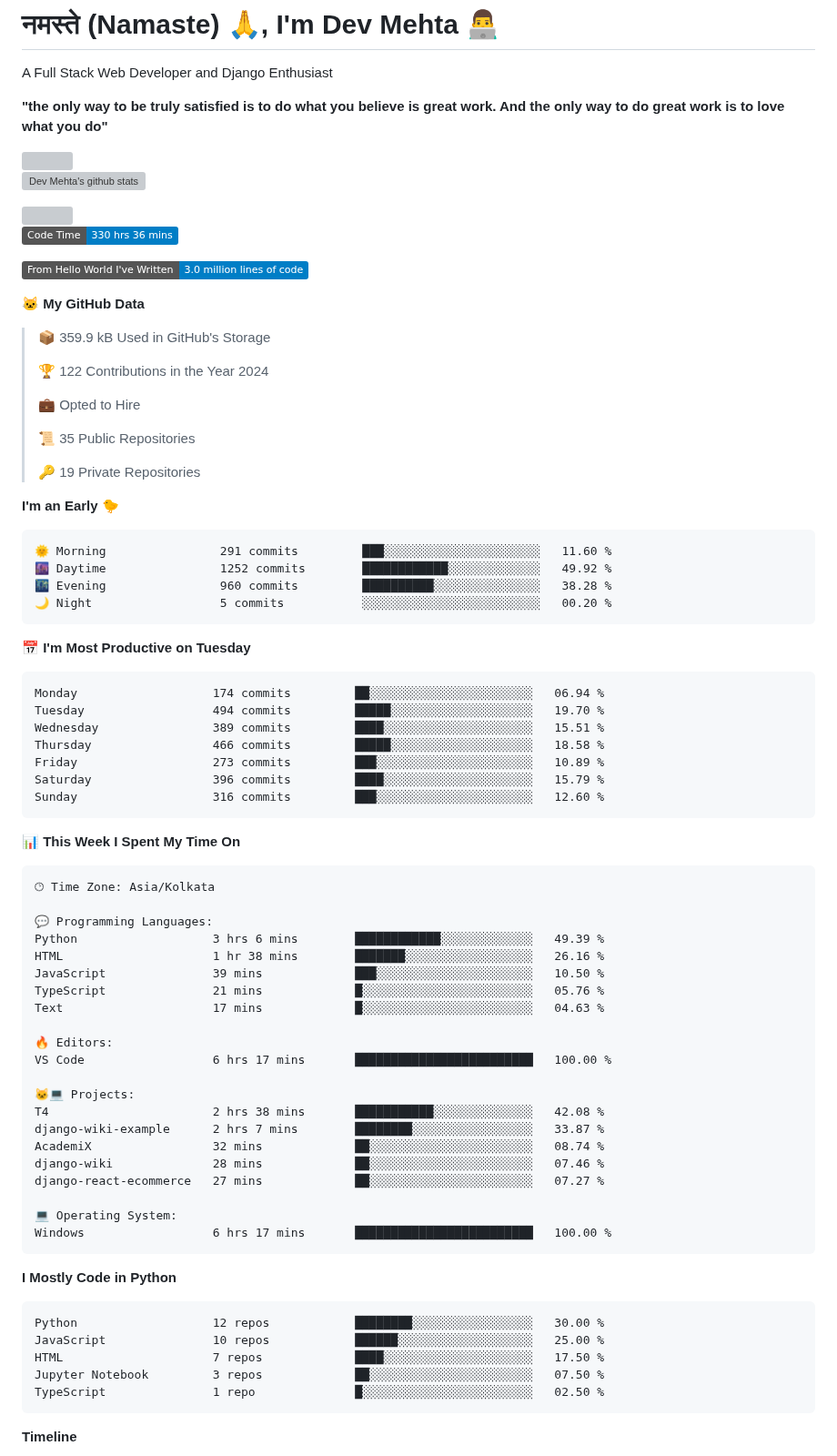
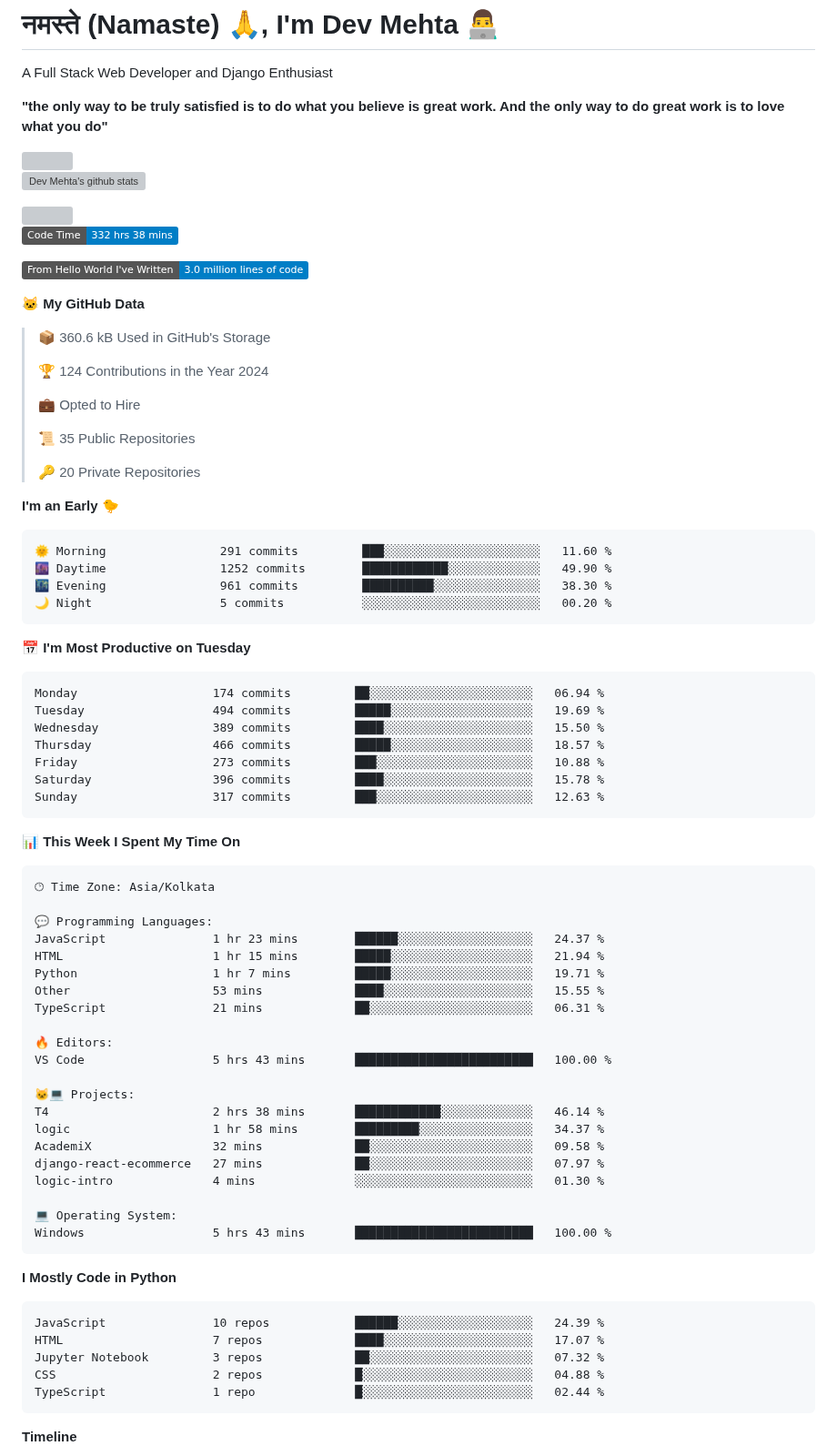
Before and after one commit to Dev-Mehta/Dev-Mehta, a Markdown page: README.md, the part around one of its changes. Shown at 91% size. Drawn GitHub-style; badges without logos; grey boxes are pictures that could not be loaded.

Commit message:
Updated with Dev Metrics

````diff
--- a/README.md
+++ b/README.md
@@ -10,40 +10,40 @@ A Full Stack Web Developer and Django Enthusiast
 <img src="https://komarev.com/ghpvc/?username=Dev-Mehta" />
 
 <!--START_SECTION:waka-->
-![Code Time](http://img.shields.io/badge/Code%20Time-330%20hrs%2036%20mins-blue)
+![Code Time](http://img.shields.io/badge/Code%20Time-332%20hrs%2038%20mins-blue)
 
 ![Lines of code](https://img.shields.io/badge/From%20Hello%20World%20I%27ve%20Written-3.0%20million%20lines%20of%20code-blue)
 
 **🐱 My GitHub Data**
 
-> 📦 359.9 kB Used in GitHub's Storage
+> 📦 360.6 kB Used in GitHub's Storage
  >
-> 🏆 122 Contributions in the Year 2024
+> 🏆 124 Contributions in the Year 2024
  >
 > 💼 Opted to Hire
  >
 > 📜 35 Public Repositories
  >
-> 🔑 19 Private Repositories
+> 🔑 20 Private Repositories
  >
 **I'm an Early 🐤**
 
 ```text
 🌞 Morning                291 commits         ███░░░░░░░░░░░░░░░░░░░░░░   11.60 %
-🌆 Daytime                1252 commits        ████████████░░░░░░░░░░░░░   49.92 %
-🌃 Evening                960 commits         ██████████░░░░░░░░░░░░░░░   38.28 %
+🌆 Daytime                1252 commits        ████████████░░░░░░░░░░░░░   49.90 %
+🌃 Evening                961 commits         ██████████░░░░░░░░░░░░░░░   38.30 %
 🌙 Night                  5 commits           ░░░░░░░░░░░░░░░░░░░░░░░░░   00.20 %
 ```
 📅 **I'm Most Productive on Tuesday**
 
 ```text
 Monday                   174 commits         ██░░░░░░░░░░░░░░░░░░░░░░░   06.94 %
-Tuesday                  494 commits         █████░░░░░░░░░░░░░░░░░░░░   19.70 %
-Wednesday                389 commits         ████░░░░░░░░░░░░░░░░░░░░░   15.51 %
-Thursday                 466 commits         █████░░░░░░░░░░░░░░░░░░░░   18.58 %
-Friday                   273 commits         ███░░░░░░░░░░░░░░░░░░░░░░   10.89 %
-Saturday                 396 commits         ████░░░░░░░░░░░░░░░░░░░░░   15.79 %
-Sunday                   316 commits         ███░░░░░░░░░░░░░░░░░░░░░░   12.60 %
+Tuesday                  494 commits         █████░░░░░░░░░░░░░░░░░░░░   19.69 %
+Wednesday                389 commits         ████░░░░░░░░░░░░░░░░░░░░░   15.50 %
+Thursday                 466 commits         █████░░░░░░░░░░░░░░░░░░░░   18.57 %
+Friday                   273 commits         ███░░░░░░░░░░░░░░░░░░░░░░   10.88 %
+Saturday                 396 commits         ████░░░░░░░░░░░░░░░░░░░░░   15.78 %
+Sunday                   317 commits         ███░░░░░░░░░░░░░░░░░░░░░░   12.63 %
 ```
 
 
@@ -53,34 +53,34 @@ Sunday                   316 commits         ███░░░░░░░░
 🕑︎ Time Zone: Asia/Kolkata
 
 💬 Programming Languages:
-Python                   3 hrs 6 mins        ████████████░░░░░░░░░░░░░   49.39 %
-HTML                     1 hr 38 mins        ███████░░░░░░░░░░░░░░░░░░   26.16 %
-JavaScript               39 mins             ███░░░░░░░░░░░░░░░░░░░░░░   10.50 %
-TypeScript               21 mins             █░░░░░░░░░░░░░░░░░░░░░░░░   05.76 %
-Text                     17 mins             █░░░░░░░░░░░░░░░░░░░░░░░░   04.63 %
+JavaScript               1 hr 23 mins        ██████░░░░░░░░░░░░░░░░░░░   24.37 %
+HTML                     1 hr 15 mins        █████░░░░░░░░░░░░░░░░░░░░   21.94 %
+Python                   1 hr 7 mins         █████░░░░░░░░░░░░░░░░░░░░   19.71 %
+Other                    53 mins             ████░░░░░░░░░░░░░░░░░░░░░   15.55 %
+TypeScript               21 mins             ██░░░░░░░░░░░░░░░░░░░░░░░   06.31 %
 
 🔥 Editors:
-VS Code                  6 hrs 17 mins       █████████████████████████   100.00 %
+VS Code                  5 hrs 43 mins       █████████████████████████   100.00 %
 
 🐱‍💻 Projects:
-T4                       2 hrs 38 mins       ███████████░░░░░░░░░░░░░░   42.08 %
-django-wiki-example      2 hrs 7 mins        ████████░░░░░░░░░░░░░░░░░   33.87 %
-AcademiX                 32 mins             ██░░░░░░░░░░░░░░░░░░░░░░░   08.74 %
-django-wiki              28 mins             ██░░░░░░░░░░░░░░░░░░░░░░░   07.46 %
-django-react-ecommerce   27 mins             ██░░░░░░░░░░░░░░░░░░░░░░░   07.27 %
+T4                       2 hrs 38 mins       ████████████░░░░░░░░░░░░░   46.14 %
+logic                    1 hr 58 mins        █████████░░░░░░░░░░░░░░░░   34.37 %
+AcademiX                 32 mins             ██░░░░░░░░░░░░░░░░░░░░░░░   09.58 %
+django-react-ecommerce   27 mins             ██░░░░░░░░░░░░░░░░░░░░░░░   07.97 %
+logic-intro              4 mins              ░░░░░░░░░░░░░░░░░░░░░░░░░   01.30 %
 
 💻 Operating System:
-Windows                  6 hrs 17 mins       █████████████████████████   100.00 %
+Windows                  5 hrs 43 mins       █████████████████████████   100.00 %
 ```
 
 **I Mostly Code in Python**
 
 ```text
-Python                   12 repos            ████████░░░░░░░░░░░░░░░░░   30.00 %
-JavaScript               10 repos            ██████░░░░░░░░░░░░░░░░░░░   25.00 %
-HTML                     7 repos             ████░░░░░░░░░░░░░░░░░░░░░   17.50 %
-Jupyter Notebook         3 repos             ██░░░░░░░░░░░░░░░░░░░░░░░   07.50 %
-TypeScript               1 repo              █░░░░░░░░░░░░░░░░░░░░░░░░   02.50 %
+JavaScript               10 repos            ██████░░░░░░░░░░░░░░░░░░░   24.39 %
+HTML                     7 repos             ████░░░░░░░░░░░░░░░░░░░░░   17.07 %
+Jupyter Notebook         3 repos             ██░░░░░░░░░░░░░░░░░░░░░░░   07.32 %
+CSS                      2 repos             █░░░░░░░░░░░░░░░░░░░░░░░░   04.88 %
+TypeScript               1 repo              █░░░░░░░░░░░░░░░░░░░░░░░░   02.44 %
 ```
 
 
````
Also changed, not shown: other parts of README.md (+1 -1 lines), assets/bar_graph.png.
